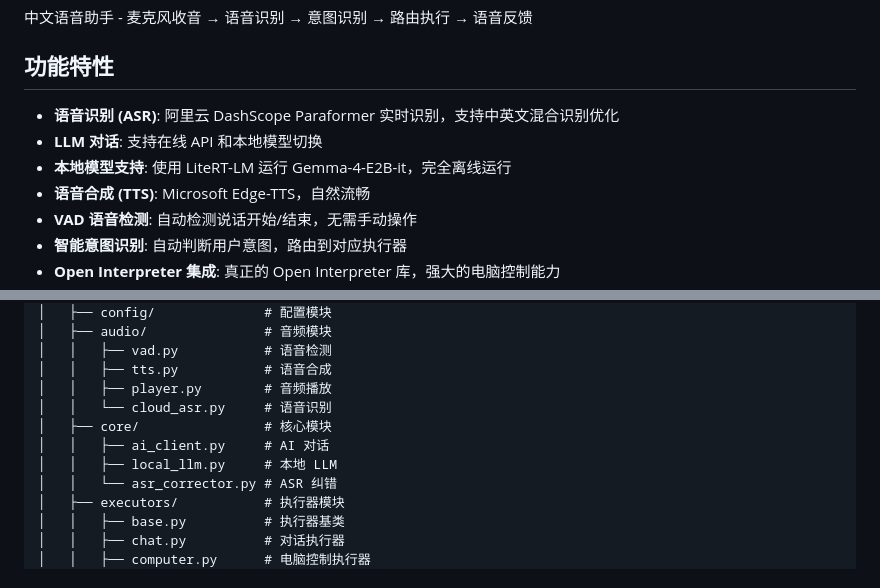
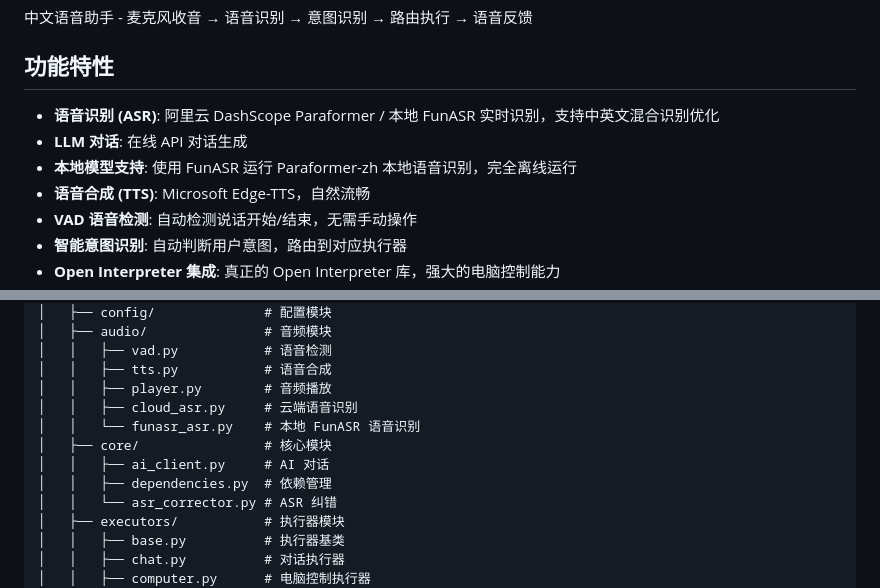
Before and after one commit to dreamor/Voice-Assistant, a Markdown page: README.md, 2 parts joined by grey strips. Drawn GitHub-style.

```diff
--- a/README.md
+++ b/README.md
@@ -4,9 +4,9 @@
 
 ## 功能特性
 
-- **语音识别 (ASR)**: 阿里云 DashScope Paraformer 实时识别，支持中英文混合识别优化
-- **LLM 对话**: 支持在线 API 和本地模型切换
-- **本地模型支持**: 使用 LiteRT-LM 运行 Gemma-4-E2B-it，完全离线运行
+- **语音识别 (ASR)**: 阿里云 DashScope Paraformer / 本地 FunASR 实时识别，支持中英文混合识别优化
+- **LLM 对话**: 在线 API 对话生成
+- **本地模型支持**: 使用 FunASR 运行 Paraformer-zh 本地语音识别，完全离线运行
 - **语音合成 (TTS)**: Microsoft Edge-TTS，自然流畅
 - **VAD 语音检测**: 自动检测说话开始/结束，无需手动操作
 - **智能意图识别**: 自动判断用户意图，路由到对应执行器
@@ -31,10 +31,11 @@ voice-assistant/
 │   │   ├── vad.py           # 语音检测
 │   │   ├── tts.py           # 语音合成
 │   │   ├── player.py        # 音频播放
-│   │   └── cloud_asr.py     # 语音识别
+│   │   ├── cloud_asr.py     # 云端语音识别
+│   │   └── funasr_asr.py    # 本地 FunASR 语音识别
 │   ├── core/                # 核心模块
 │   │   ├── ai_client.py     # AI 对话
-│   │   ├── local_llm.py     # 本地 LLM
+│   │   ├── dependencies.py  # 依赖管理
 │   │   └── asr_corrector.py # ASR 纠错
 │   ├── executors/           # 执行器模块
 │   │   ├── base.py          # 执行器基类
```
Also changed, not shown: other parts of README.md (+31 -12 lines).
